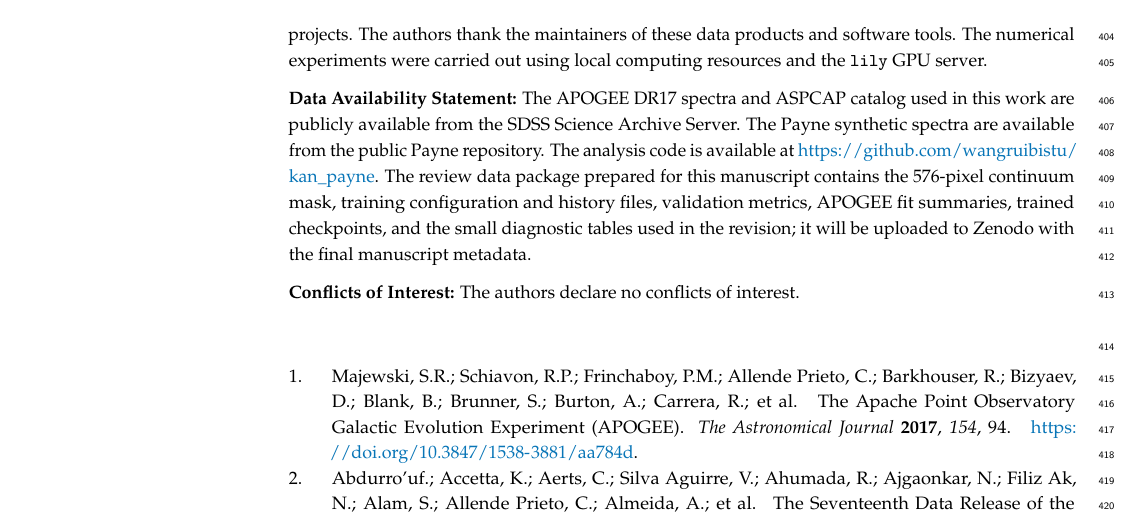
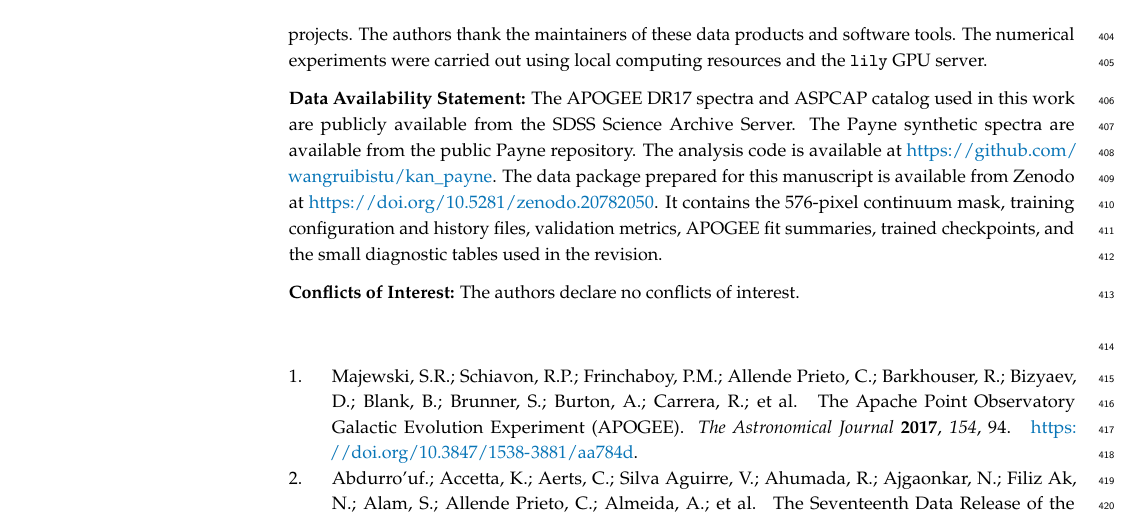
Before and after one commit to wangruibistu/kan_payne, a LaTeX paper (paper/universe_kan_payne_mdpi.tex): part of page 13 of 14, cut so that both start at the same text. Compiled offline with pdfLaTeX.

Commit message:
Add Zenodo DOI to manuscript

```diff
--- a/paper/universe_kan_payne_mdpi.tex
+++ b/paper/universe_kan_payne_mdpi.tex
@@ -721,11 +721,11 @@ out using local computing resources and the \texttt{lily} GPU server.}
 are publicly available from the SDSS Science Archive Server. The Payne
 synthetic spectra are available from the public Payne repository. The analysis
 code is available at \url{https://github.com/wangruibistu/kan_payne}. The
-review data package prepared for this manuscript contains the 576-pixel
+data package prepared for this manuscript is available from Zenodo at
+\url{https://doi.org/10.5281/zenodo.20782050}. It contains the 576-pixel
 continuum mask, training configuration and history files, validation metrics,
 APOGEE fit summaries, trained checkpoints, and the small diagnostic tables used
-in the revision; it will be uploaded to Zenodo with the final manuscript
-metadata.}
+in the revision.}
 
 \conflictsofinterest{The authors declare no conflicts of interest.}
 
```
Also changed, not shown: README.md, paper/universe_kan_payne_mdpi.pdf.
